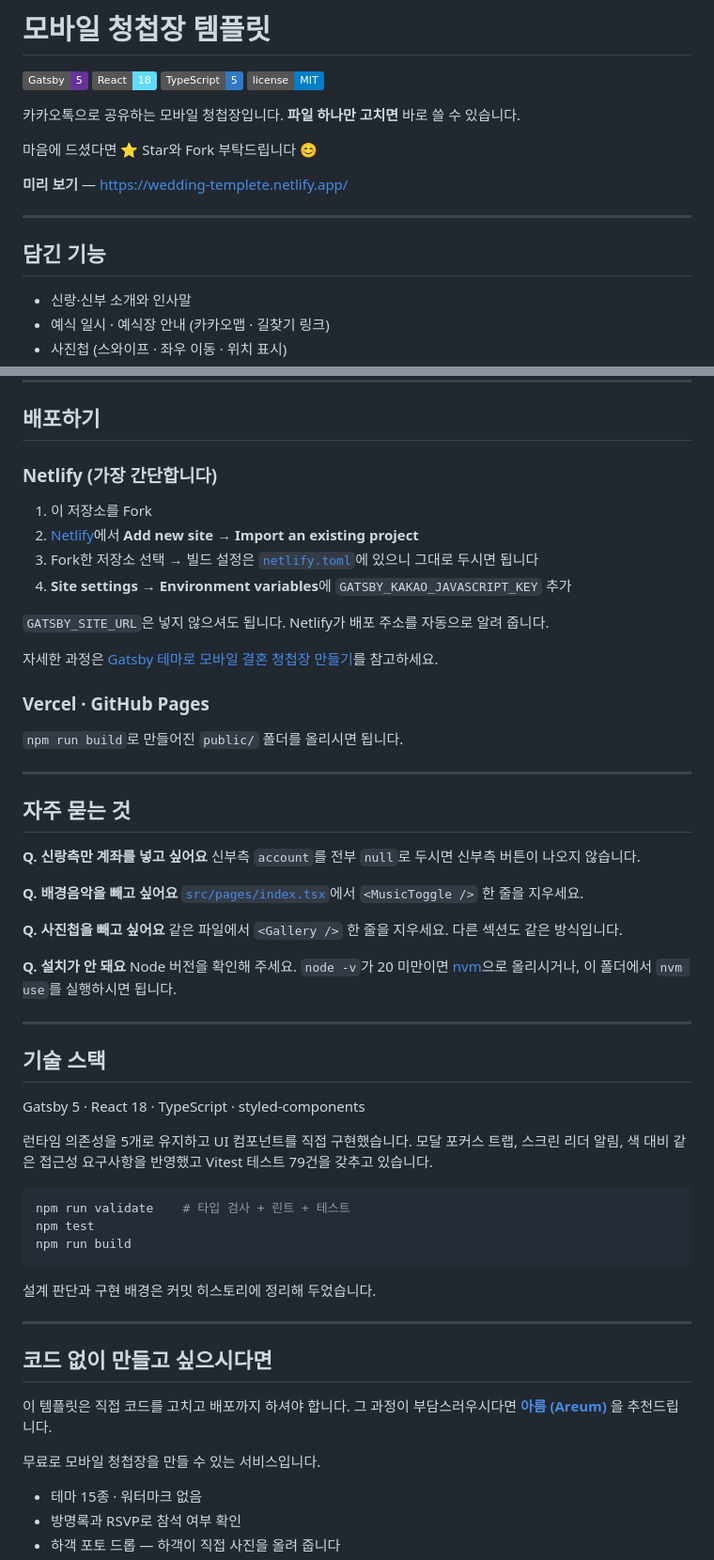
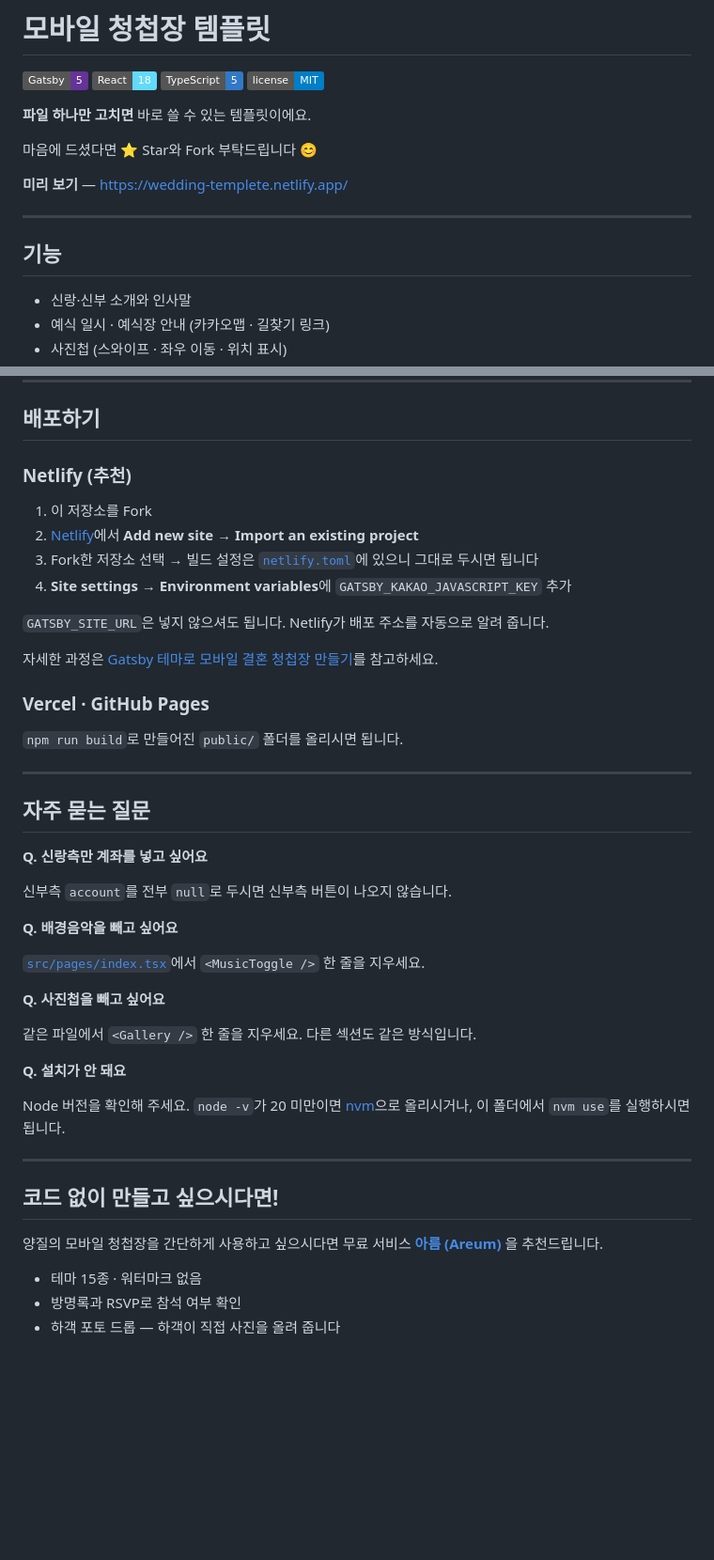
Before and after one commit to S-jooyoung/WEDDING_INVITATION, a Markdown page: README.md, 2 parts joined by grey strips. Shown at 94% size. GitHub-like rendering; badges without logos; blank space fills up the shorter version.

Commit message:
docs: Update README.md

````diff
--- a/README.md
+++ b/README.md
@@ -7,7 +7,7 @@
   <img alt="License" src="https://img.shields.io/badge/license-MIT-blue" />
 </p>
 
-카카오톡으로 공유하는 모바일 청첩장입니다. **파일 하나만 고치면** 바로 쓸 수 있습니다.
+**파일 하나만 고치면** 바로 쓸 수 있는 템플릿이에요.
 
 마음에 드셨다면 ⭐️ Star와 Fork 부탁드립니다 😊
 
@@ -15,7 +15,7 @@
 
 ---
 
-## 담긴 기능
+## 기능
 
 - 신랑·신부 소개와 인사말
 - 예식 일시 · 예식장 안내 (카카오맵 · 길찾기 링크)
@@ -185,7 +185,7 @@ background: "#efebe9",   // 페이지 배경
 
 ## 배포하기
 
-### Netlify (가장 간단합니다)
+### Netlify (추천)
 
 1. 이 저장소를 Fork
 2. [Netlify](https://app.netlify.com)에서 **Add new site → Import an existing project**
@@ -194,8 +194,7 @@ background: "#efebe9",   // 페이지 배경
 
 `GATSBY_SITE_URL`은 넣지 않으셔도 됩니다. Netlify가 배포 주소를 자동으로 알려 줍니다.
 
-자세한 과정은 [Gatsby 테마로 모바일 결혼 청첩장 만들기](https://joy.pe.kr/gatsby-wedding-deploy/)를
-참고하세요.
+자세한 과정은 [Gatsby 테마로 모바일 결혼 청첩장 만들기](https://joy.pe.kr/gatsby-wedding-deploy/)를 참고하세요.
 
 ### Vercel · GitHub Pages
 
@@ -203,47 +202,29 @@ background: "#efebe9",   // 페이지 배경
 
 ---
 
-## 자주 묻는 것
+## 자주 묻는 질문
 
 **Q. 신랑측만 계좌를 넣고 싶어요**
+
 신부측 `account`를 전부 `null`로 두시면 신부측 버튼이 나오지 않습니다.
 
 **Q. 배경음악을 빼고 싶어요**
+
 [`src/pages/index.tsx`](./src/pages/index.tsx)에서 `<MusicToggle />` 한 줄을 지우세요.
 
 **Q. 사진첩을 빼고 싶어요**
+
 같은 파일에서 `<Gallery />` 한 줄을 지우세요. 다른 섹션도 같은 방식입니다.
 
 **Q. 설치가 안 돼요**
-Node 버전을 확인해 주세요. `node -v`가 20 미만이면 [nvm](https://github.com/nvm-sh/nvm)으로
-올리시거나, 이 폴더에서 `nvm use`를 실행하시면 됩니다.
+
+Node 버전을 확인해 주세요. `node -v`가 20 미만이면 [nvm](https://github.com/nvm-sh/nvm)으로 올리시거나, 이 폴더에서 `nvm use`를 실행하시면 됩니다.
 
 ---
 
-## 기술 스택
+## 코드 없이 만들고 싶으시다면!
 
-Gatsby 5 · React 18 · TypeScript · styled-components
-
-런타임 의존성을 5개로 유지하고 UI 컴포넌트를 직접 구현했습니다.
-모달 포커스 트랩, 스크린 리더 알림, 색 대비 같은 접근성 요구사항을 반영했고
-Vitest 테스트 79건을 갖추고 있습니다.
-
-```bash
-npm run validate    # 타입 검사 + 린트 + 테스트
-npm test
-npm run build
-```
-
-설계 판단과 구현 배경은 커밋 히스토리에 정리해 두었습니다.
-
----
-
-## 코드 없이 만들고 싶으시다면
-
-이 템플릿은 직접 코드를 고치고 배포까지 하셔야 합니다.
-그 과정이 부담스러우시다면 **[아름 (Areum)](https://www.areum.co.kr/)** 을 추천드립니다.
-
-무료로 모바일 청첩장을 만들 수 있는 서비스입니다.
+양질의 모바일 청첩장을 간단하게 사용하고 싶으시다면 무료 서비스 **[아름 (Areum)](https://www.areum.co.kr/)** 을 추천드립니다.
 
 - 테마 15종 · 워터마크 없음
 - 방명록과 RSVP로 참석 여부 확인
````
